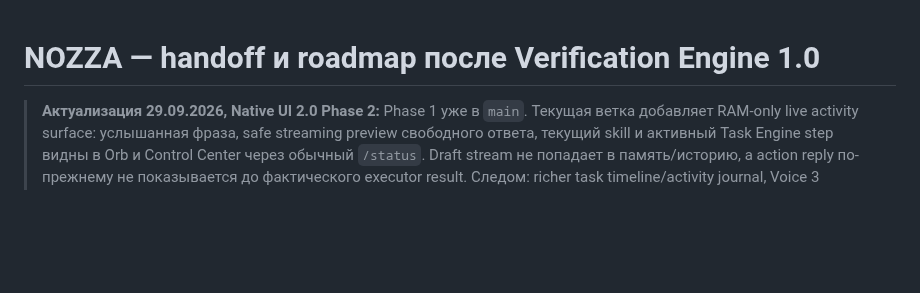
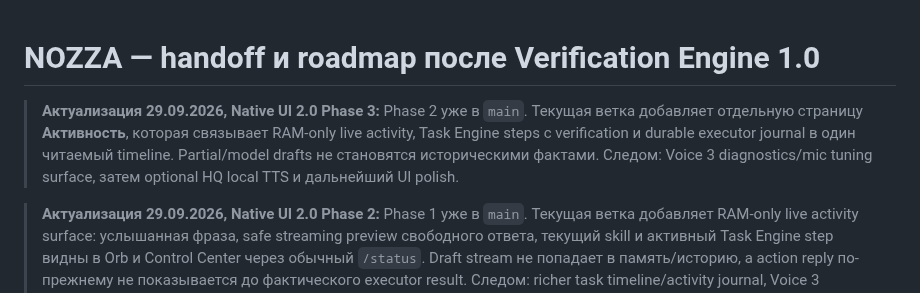
Before and after one commit to onix312/ai, a Markdown page: docs/NOZZA-NEXT-HANDOFF.md, the part around the change. Drawn GitHub-style; blank space fills up the shorter version.

Commit message:
Roadmap: Native UI 2 phase 3

```diff
--- a/docs/NOZZA-NEXT-HANDOFF.md
+++ b/docs/NOZZA-NEXT-HANDOFF.md
@@ -1,4 +1,12 @@
 # NOZZA — handoff и roadmap после Verification Engine 1.0
+
+> **Актуализация 29.09.2026, Native UI 2.0 Phase 3:** Phase 2 уже в `main`.
+> Текущая ветка добавляет отдельную страницу **Активность**, которая связывает
+> RAM-only live activity, Task Engine steps с verification и durable executor
+> journal в один читаемый timeline. Partial/model drafts не становятся
+> историческими фактами. Следом: Voice 3 diagnostics/mic tuning surface,
+> затем optional HQ local TTS и дальнейший UI polish.
+
 
 > **Актуализация 29.09.2026, Native UI 2.0 Phase 2:** Phase 1 уже в `main`.
 > Текущая ветка добавляет RAM-only live activity surface: услышанная фраза,
```
